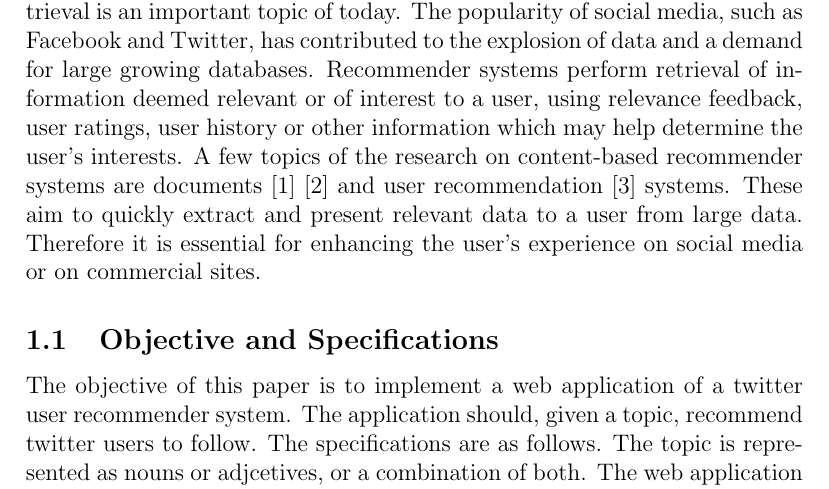
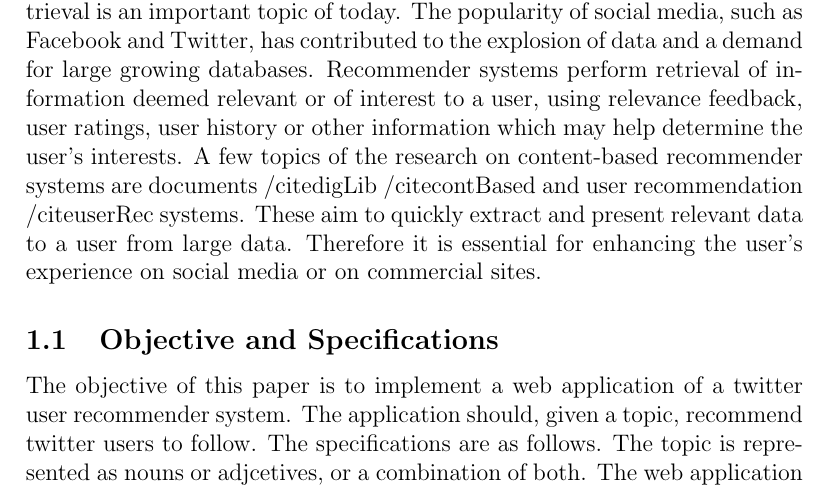
Before and after one commit to helderm/stalkr, a LaTeX paper (tex/report.tex, which reads tex/introduction.tex): part of page 3 of 12, cut so that both start at the same text. Compiled offline with pdfLaTeX.

Commit message:
Fixed references

```diff
--- a/tex/introduction.tex
+++ b/tex/introduction.tex
@@ -1,7 +1,7 @@
 \section{Introduction}
 \label{sec:intro}
 
-With the increase of information available on the internet, information retrieval is an important topic of today. The popularity of social media, such as Facebook and Twitter, has contributed to the explosion of data and a demand for large growing databases. Recommender systems perform retrieval of information deemed relevant or of interest to a user, using relevance feedback, user ratings, user history or other information which may help determine the user’s interests. A few topics of the research on content-based recommender systems are documents [1] [2] and user recommendation [3] systems. These aim to quickly extract and present relevant data to a user from large data. Therefore it is essential for enhancing the user’s experience on social media or on commercial sites.
+With the increase of information available on the internet, information retrieval is an important topic of today. The popularity of social media, such as Facebook and Twitter, has contributed to the explosion of data and a demand for large growing databases. Recommender systems perform retrieval of information deemed relevant or of interest to a user, using relevance feedback, user ratings, user history or other information which may help determine the user’s interests. A few topics of the research on content-based recommender systems are documents /cite{digLib} /cite{contBased} and user recommendation /cite{userRec} systems. These aim to quickly extract and present relevant data to a user from large data. Therefore it is essential for enhancing the user’s experience on social media or on commercial sites.
 
 \subsection{Objective and Specifications}
 The objective of this paper is to implement a web application of a twitter user recommender system. The application should, given a topic, recommend twitter users to follow. The specifications are as follows. The topic is represented as nouns or adjcetives, or a combination of both. The web application is only required to run locally and the data is modelled in a graph database. Users are ranked using pageranking and tf-idf scores. Lastly, potential synonyms to the words in the search query are generated and presented to the user as a suggestion.
```
